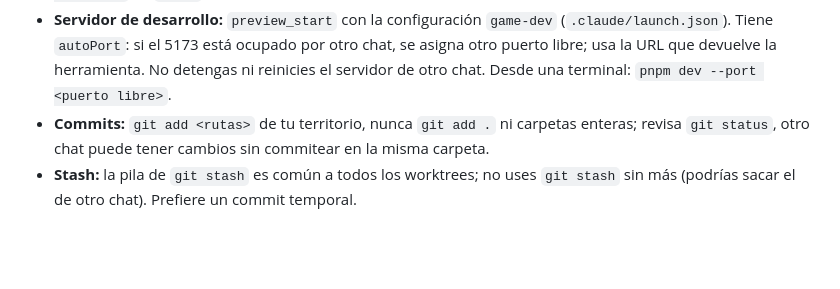
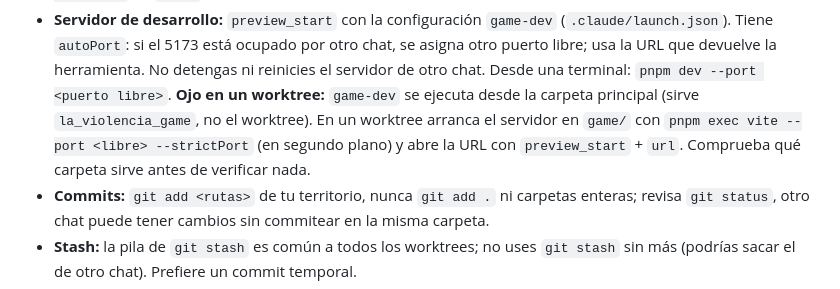
Before and after one commit to DanielSantos495/la_violencia_game, a Markdown page: CLAUDE.md, the part around the change. GitHub-like rendering; blank space fills up the shorter version.

Commit message:
docs(claude): en un worktree, game-dev sirve la carpeta principal
preview_start con game-dev arranca Vite en la_violencia_game aunque el chat esté en un worktree (verificado: el proceso tenía cwd en la carpeta principal). Se documenta cómo servir el worktree.

Co-Authored-By: Claude Opus 5.5 <noreply@anthropic.com>

```diff
--- a/CLAUDE.md
+++ b/CLAUDE.md
@@ -67,6 +67,10 @@ su **rama**; la carpeta principal queda para la integración y los chats sin ár
   (`.claude/launch.json`). Tiene `autoPort`: si el 5173 está ocupado por otro chat, se asigna
   otro puerto libre; usa la URL que devuelve la herramienta. No detengas ni reinicies el
   servidor de otro chat. Desde una terminal: `pnpm dev --port <puerto libre>`.
+  **Ojo en un worktree:** `game-dev` se ejecuta desde la carpeta principal (sirve
+  `la_violencia_game`, no el worktree). En un worktree arranca el servidor en `game/` con
+  `pnpm exec vite --port <libre> --strictPort` (en segundo plano) y abre la URL con
+  `preview_start` + `url`. Comprueba qué carpeta sirve antes de verificar nada.
 - **Commits:** `git add <rutas>` de tu territorio, nunca `git add .` ni carpetas enteras;
   revisa `git status`, otro chat puede tener cambios sin commitear en la misma carpeta.
 - **Stash:** la pila de `git stash` es común a todos los worktrees; no uses `git stash` sin
```
